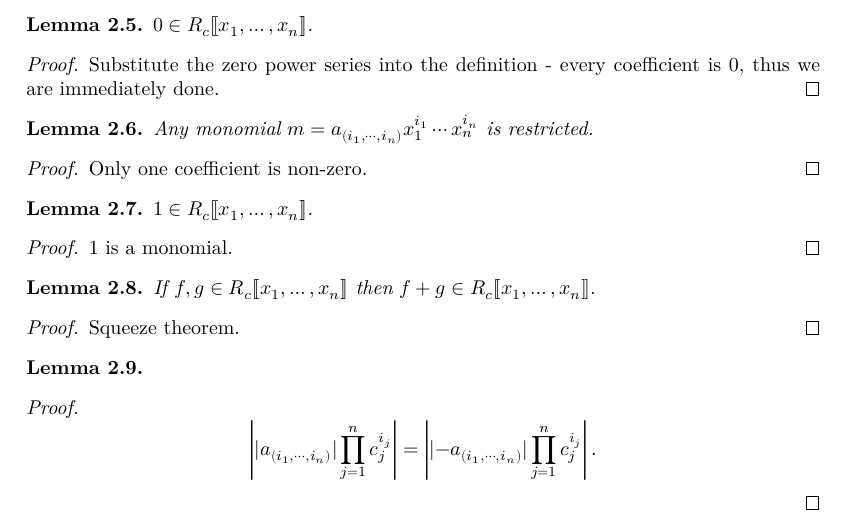
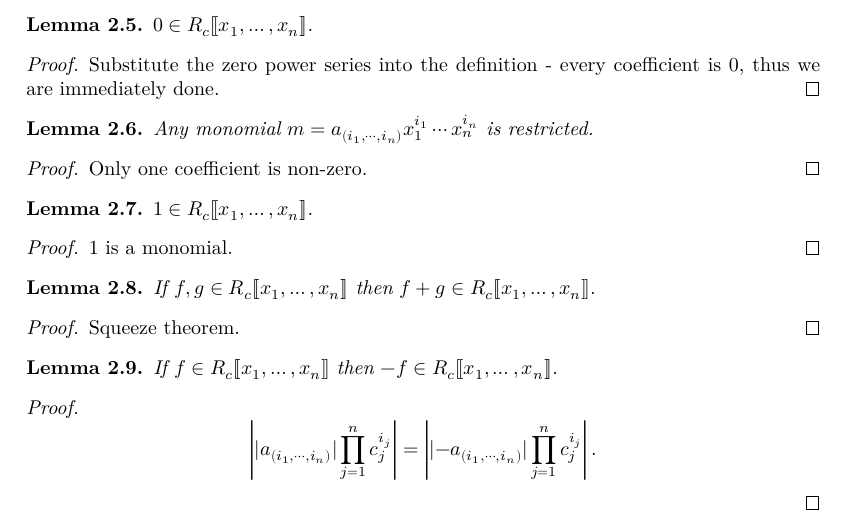
Before and after one commit to WilliamCoram/PhD, a LaTeX thesis (blueprint/src/print.tex, which reads blueprint/src/chapter/RPS.tex): part of page 4 of 18, cut so that both start at the same text. Compiled offline with XeLaTeX.

Commit message:
Blueprint work (#11)
* bump

* new restrictedMV work

* test

* oops

```diff
--- a/blueprint/src/chapter/RPS.tex
+++ b/blueprint/src/chapter/RPS.tex
@@ -127,7 +127,7 @@ We prove this in lean using the following lemmas.
   \lean{neg}
   \leanok
   \uses{IsRestricted, isRestricted_iff_abs}
-
+  If $f \in R_c [ \! [ x_1, \dots, x_n ] \! ]$ then $-f \in R_c [ \! [ x_1, \dots, x_n ] \! ]$.
 \end{lemma}
 
 \begin{proof}
```
Also changed, not shown: 1 other file.
